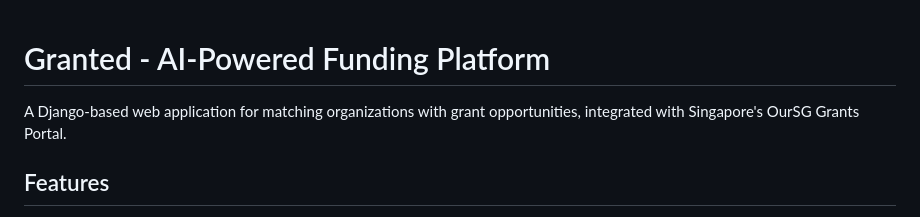
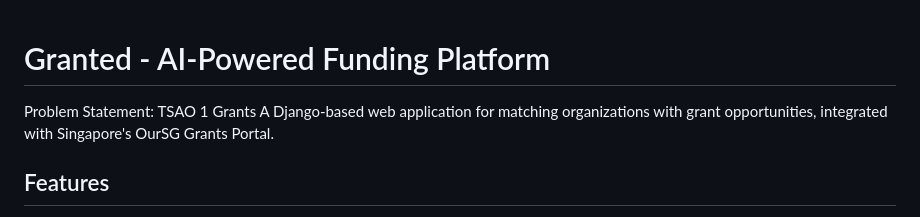
Before and after one commit to chloe472/grantmatch, a Markdown page: grantmatchproject/README.md, the part around the change. Rendered like a GitHub page.

Commit message:
added problem statement to readme

```diff
--- a/grantmatchproject/README.md
+++ b/grantmatchproject/README.md
@@ -1,5 +1,6 @@
 # Granted - AI-Powered Funding Platform
 
+Problem Statement: TSAO 1 Grants
 A Django-based web application for matching organizations with grant opportunities, integrated with Singapore's OurSG Grants Portal.
 
 ## Features
```
